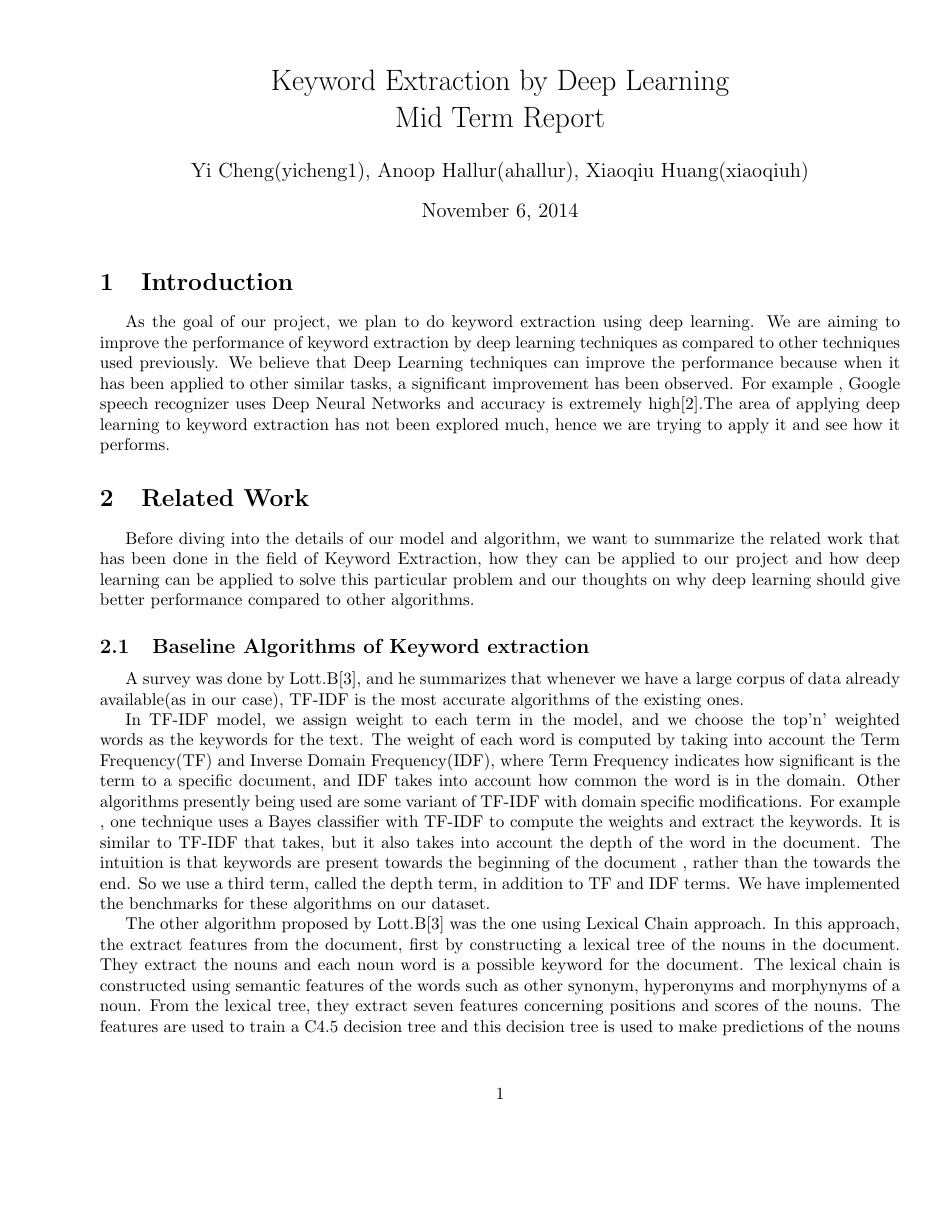
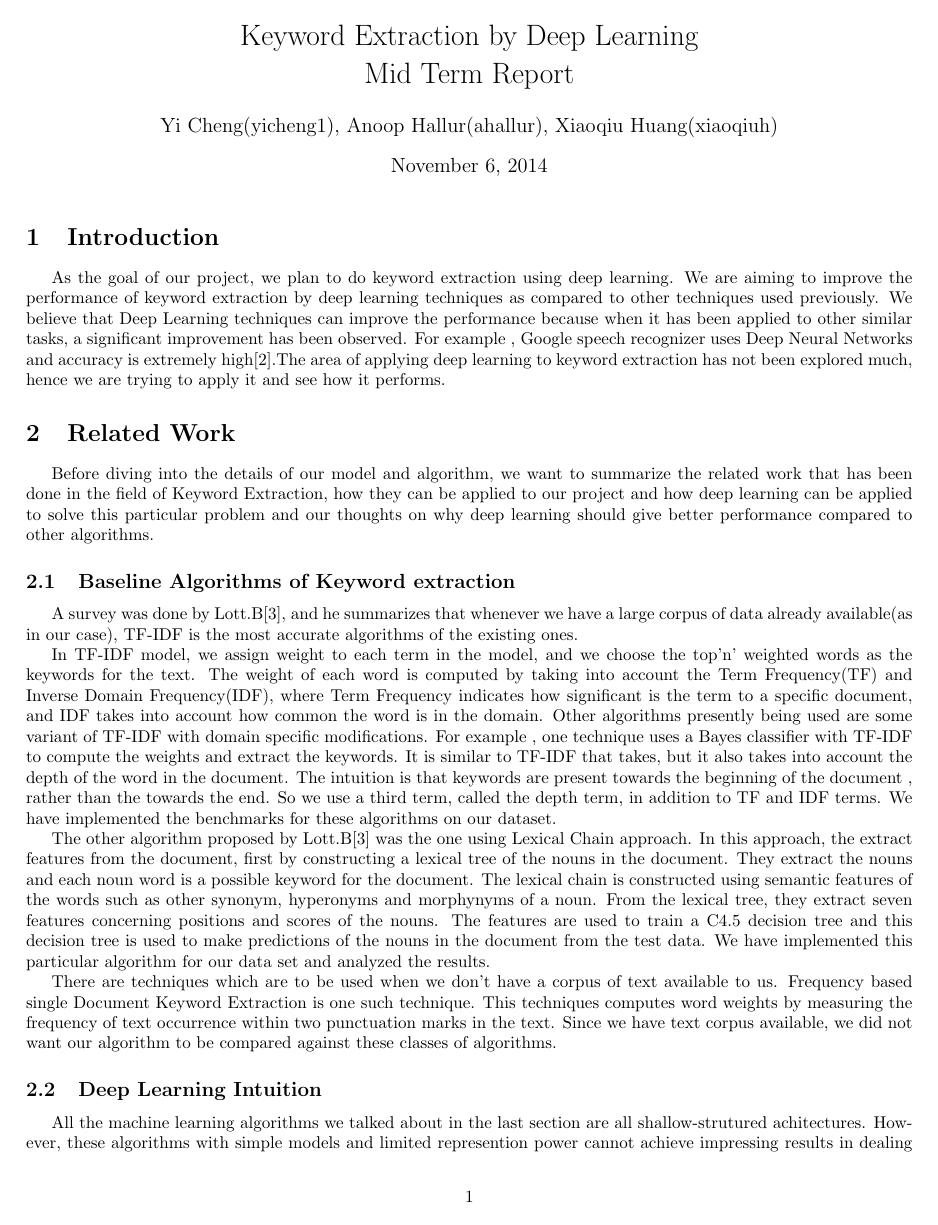
Before and after one commit to anooprh/nlp-project, a LaTeX document (mid-term-report/term-report.tex): page 1 of 10 before the commit and page 1 of 9 after it. Compiled offline with pdfLaTeX.

Commit message:
resolving merge

```diff
--- a/mid-term-report/term-report.tex
+++ b/mid-term-report/term-report.tex
@@ -1,5 +1,4 @@
 \documentclass[dvips,9pt]{article}
-\usepackage[left=0.65in,top=0.3in,right=0.65in,bottom=0.3in]{geometry} % Document margins
 \usepackage{indentfirst}
 \usepackage{paralist}
 % Any percent sign marks a comment to the end of the line
@@ -18,6 +18,7 @@
 \setlength{\textwidth}{6.5in}
 \setlength{\topmargin}{-0.5in}
 \setlength{\textheight}{8.5in}
+\usepackage[left=0.65in,top=0.65in,right=0.65in,bottom=0.65in]{geometry} % Document margins
 
 % These force using more of the margins that is the default style
 
```
Also changed, not shown: mid-term-report/term-report.tex (12 more changed lines).
